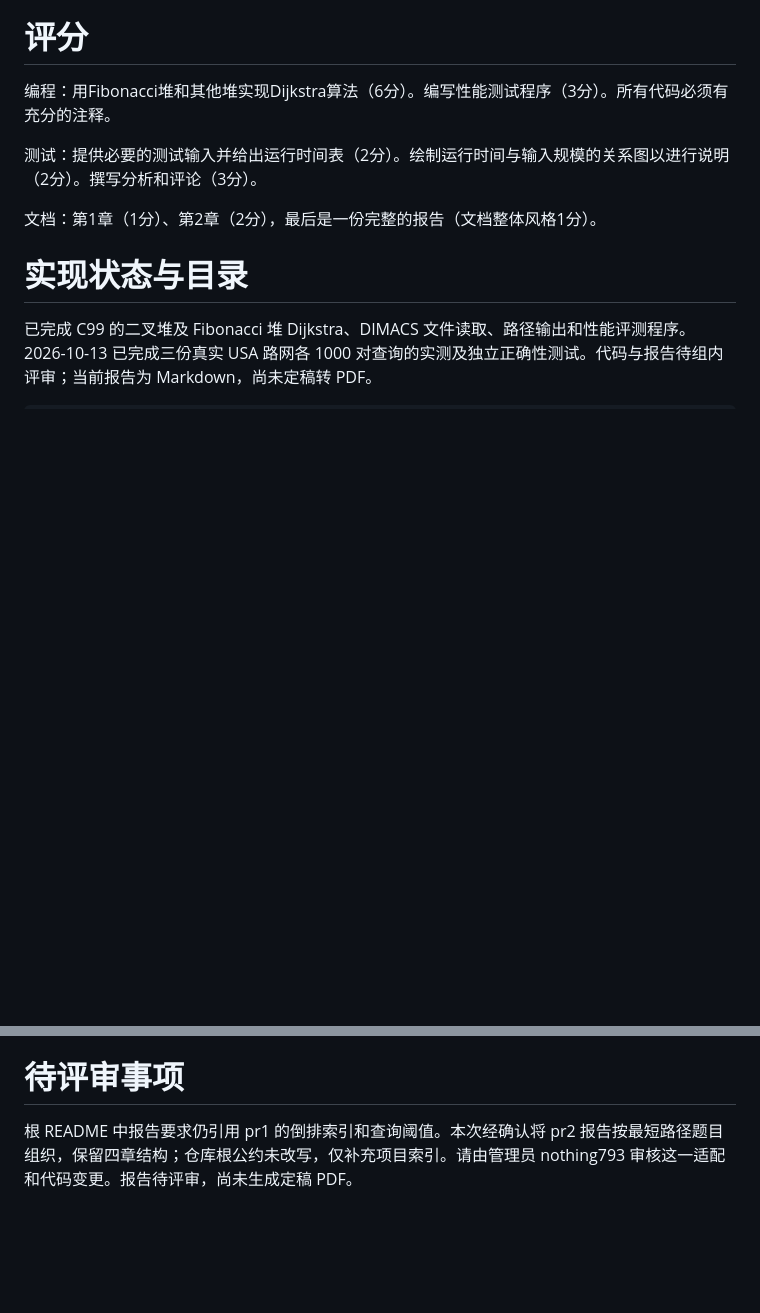
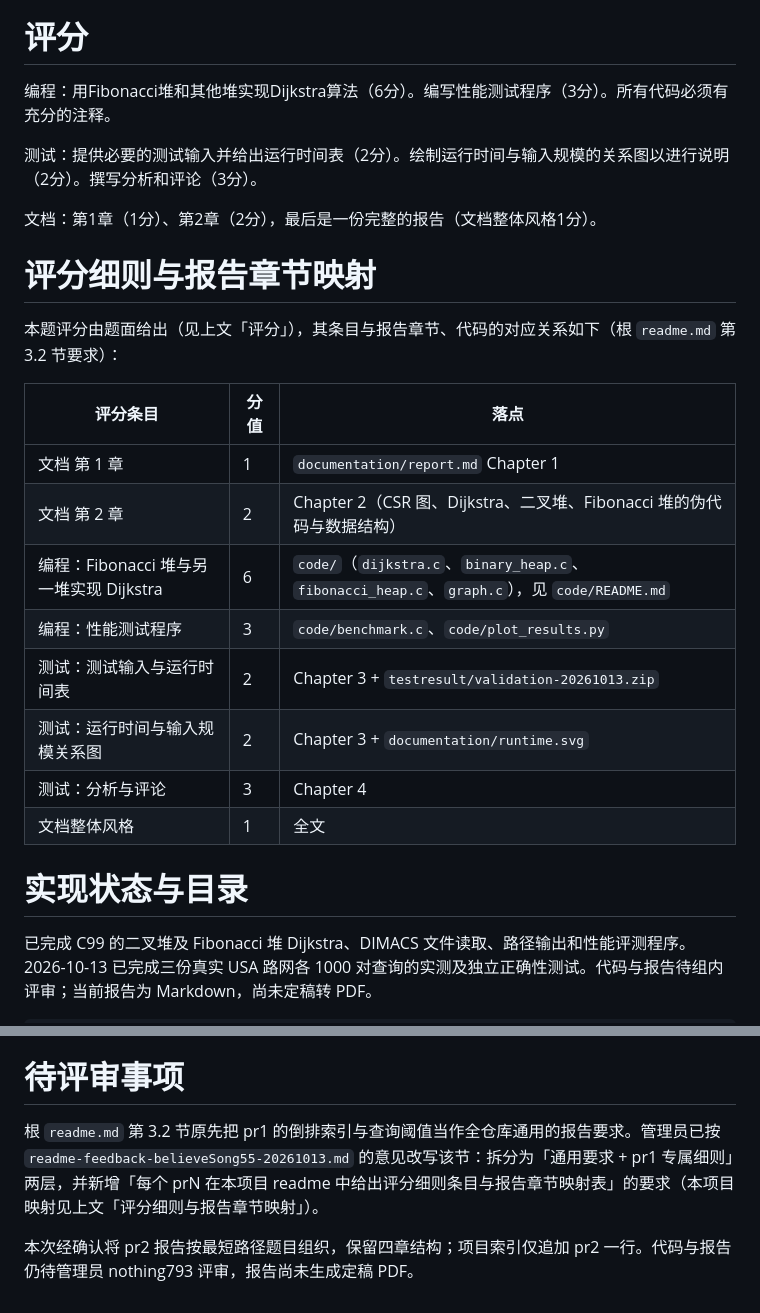
Before and after one commit to nothing793/adsproject, a Markdown page: pr2/readme.md, 2 parts joined by grey strips. Drawn GitHub-style; blank space fills up the shorter version.

```diff
--- a/pr2/readme.md
+++ b/pr2/readme.md
@@ -19,6 +19,21 @@
 测试：提供必要的测试输入并给出运行时间表（2分）。绘制运行时间与输入规模的关系图以进行说明（2分）。撰写分析和评论（3分）。
 
 文档：第1章（1分）、第2章（2分），最后是一份完整的报告（文档整体风格1分）。
+
+# 评分细则与报告章节映射
+
+本题评分由题面给出（见上文「评分」），其条目与报告章节、代码的对应关系如下（根 `readme.md` 第 3.2 节要求）：
+
+| 评分条目 | 分值 | 落点 |
+| --- | --- | --- |
+| 文档 第 1 章 | 1 | `documentation/report.md` Chapter 1 |
+| 文档 第 2 章 | 2 | Chapter 2（CSR 图、Dijkstra、二叉堆、Fibonacci 堆的伪代码与数据结构） |
+| 编程：Fibonacci 堆与另一堆实现 Dijkstra | 6 | `code/`（`dijkstra.c`、`binary_heap.c`、`fibonacci_heap.c`、`graph.c`），见 `code/README.md` |
+| 编程：性能测试程序 | 3 | `code/benchmark.c`、`code/plot_results.py` |
+| 测试：测试输入与运行时间表 | 2 | Chapter 3 + `testresult/validation-20261013.zip` |
+| 测试：运行时间与输入规模关系图 | 2 | Chapter 3 + `documentation/runtime.svg` |
+| 测试：分析与评论 | 3 | Chapter 4 |
+| 文档整体风格 | 1 | 全文 |
 
 # 实现状态与目录
 
@@ -121,4 +136,6 @@ python plot_results.py NY.csv BAY.csv COL.csv --output runtime.svg
 
 # 待评审事项
 
-根 README 中报告要求仍引用 pr1 的倒排索引和查询阈值。本次经确认将 pr2 报告按最短路径题目组织，保留四章结构；仓库根公约未改写，仅补充项目索引。请由管理员 nothing793 审核这一适配和代码变更。报告待评审，尚未生成定稿 PDF。
+根 `readme.md` 第 3.2 节原先把 pr1 的倒排索引与查询阈值当作全仓库通用的报告要求。管理员已按 `readme-feedback-believeSong55-20261013.md` 的意见改写该节：拆分为「通用要求 + pr1 专属细则」两层，并新增「每个 prN 在本项目 readme 中给出评分细则条目与报告章节映射表」的要求（本项目映射见上文「评分细则与报告章节映射」）。
+
+本次经确认将 pr2 报告按最短路径题目组织，保留四章结构；项目索引仅追加 pr2 一行。代码与报告仍待管理员 nothing793 评审，报告尚未生成定稿 PDF。
```
Also changed, not shown: readme-feedback-believeSong55-20261013.md (deleted, +0 -17 lines), readme.md (+26 -21 lines).
